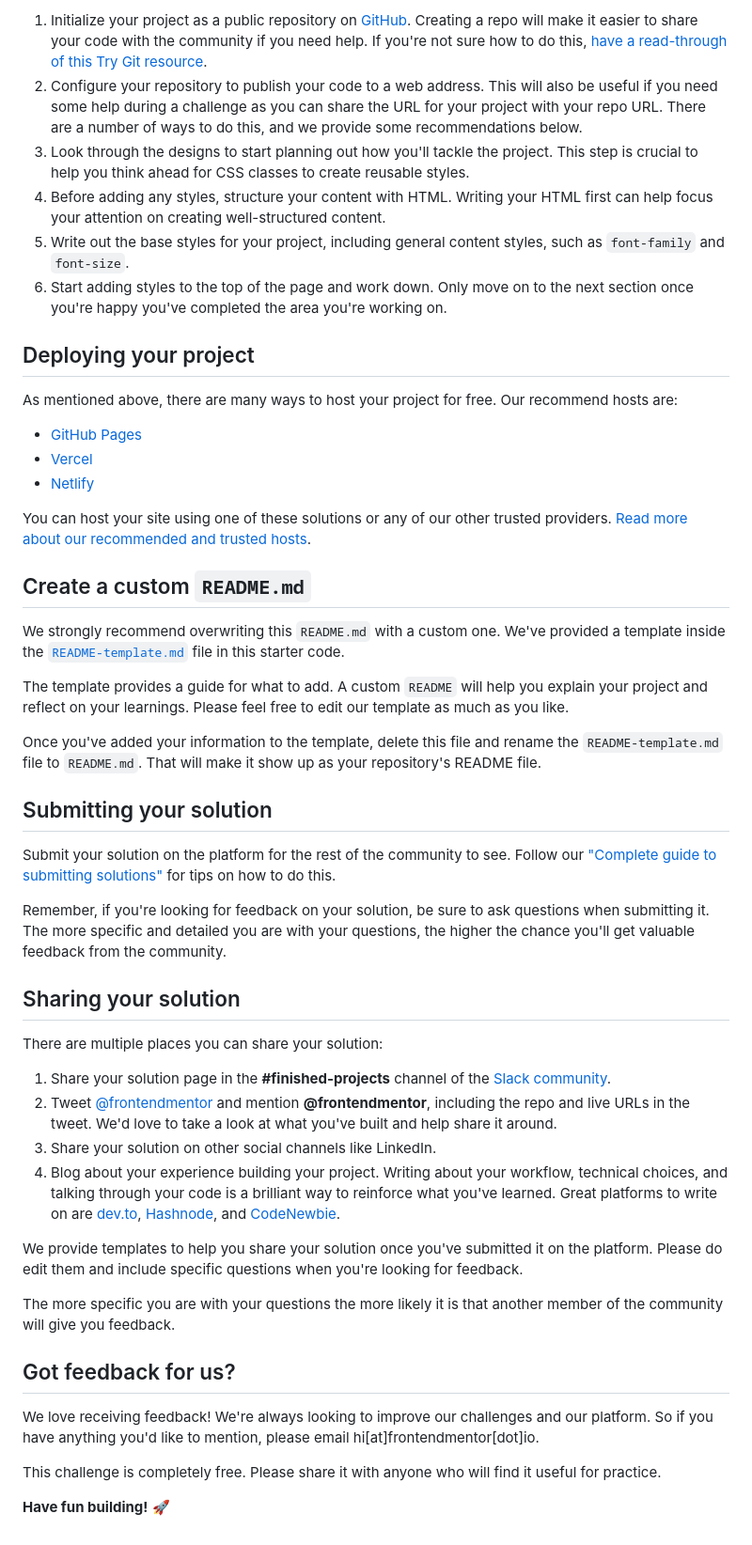
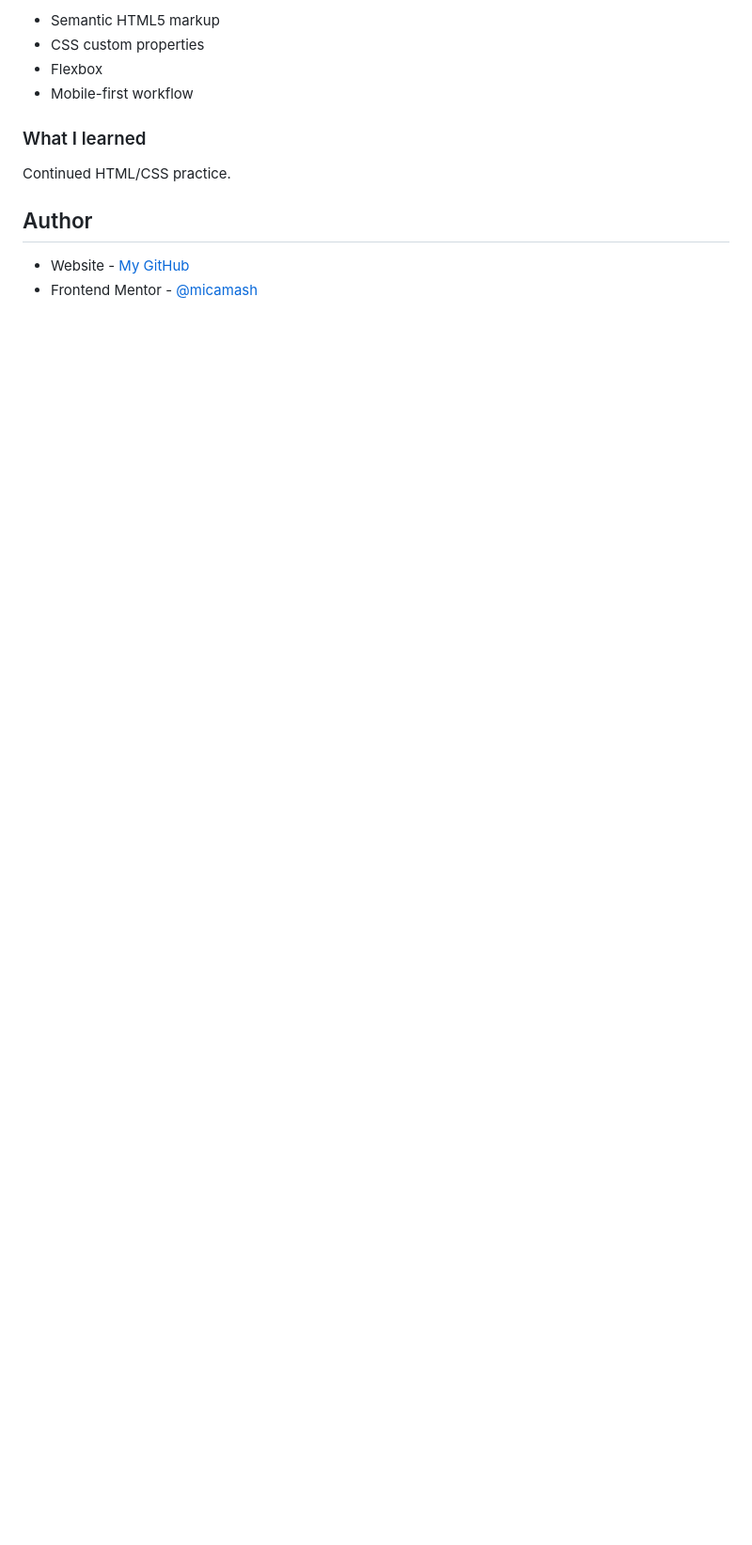
Before and after one commit to micamash/product-preview-card-component, a Markdown page: README.md, the part around the change printed below. Shown: that part at 94% size. Rendered like a GitHub page; blank space fills up the shorter version.

```diff
--- a/README.md
+++ b/README.md
@@ -41,52 +43,14 @@ Feel free to use any workflow that you feel comfortable with. Below is a suggest
 
-1. Initialize your project as a public repository on [GitHub](https://github.com/). Creating a repo will make it easier to share your code with the community if you need help. If you're not sure how to do this, [have a read-through of this Try Git resource](https://try.github.io/).
-2. Configure your repository to publish your code to a web address. This will also be useful if you need some help during a challenge as you can share the URL for your project with your repo URL. There are a number of ways to do this, and we provide some recommendations below.
-3. Look through the designs to start planning out how you'll tackle the project. This step is crucial to help you think ahead for CSS classes to create reusable styles.
-4. Before adding any styles, structure your content with HTML. Writing your HTML first can help focus your attention on creating well-structured content.
-5. Write out the base styles for your project, including general content styles, such as `font-family` and `font-size`.
-6. Start adding styles to the top of the page and work down. Only move on to the next section once you're happy you've completed the area you're working on.
+- Semantic HTML5 markup
+- CSS custom properties
+- Flexbox
+- Mobile-first workflow
 
-## Deploying your project
+### What I learned
 
-As mentioned above, there are many ways to host your project for free. Our recommend hosts are:
+ Continued HTML/CSS practice.
 
-- [GitHub Pages](https://pages.github.com/)
-- [Vercel](https://vercel.com/)
-- [Netlify](https://www.netlify.com/)
+## Author
 
-You can host your site using one of these solutions or any of our other trusted providers. [Read more about our recommended and trusted hosts](https://medium.com/frontend-mentor/frontend-mentor-trusted-hosting-providers-bf000dfebe).
-
-## Create a custom `README.md`
-
-We strongly recommend overwriting this `README.md` with a custom one. We've provided a template inside the [`README-template.md`](./README-template.md) file in this starter code.
-
-The template provides a guide for what to add. A custom `README` will help you explain your project and reflect on your learnings. Please feel free to edit our template as much as you like.
-
-Once you've added your information to the template, delete this file and rename the `README-template.md` file to `README.md`. That will make it show up as your repository's README file.
-
-## Submitting your solution
-
-Submit your solution on the platform for the rest of the community to see. Follow our ["Complete guide to submitting solutions"](https://medium.com/frontend-mentor/a-complete-guide-to-submitting-solutions-on-frontend-mentor-ac6384162248) for tips on how to do this.
-
-Remember, if you're looking for feedback on your solution, be sure to ask questions when submitting it. The more specific and detailed you are with your questions, the higher the chance you'll get valuable feedback from the community.
-
-## Sharing your solution
-
-There are multiple places you can share your solution:
-
-1. Share your solution page in the **#finished-projects** channel of the [Slack community](https://www.frontendmentor.io/slack).
-2. Tweet [@frontendmentor](https://twitter.com/frontendmentor) and mention **@frontendmentor**, including the repo and live URLs in the tweet. We'd love to take a look at what you've built and help share it around.
-3. Share your solution on other social channels like LinkedIn.
-4. Blog about your experience building your project. Writing about your workflow, technical choices, and talking through your code is a brilliant way to reinforce what you've learned. Great platforms to write on are [dev.to](https://dev.to/), [Hashnode](https://hashnode.com/), and [CodeNewbie](https://community.codenewbie.org/).
-
-We provide templates to help you share your solution once you've submitted it on the platform. Please do edit them and include specific questions when you're looking for feedback.
-
-The more specific you are with your questions the more likely it is that another member of the community will give you feedback.
-
-## Got feedback for us?
-
-We love receiving feedback! We're always looking to improve our challenges and our platform. So if you have anything you'd like to mention, please email hi[at]frontendmentor[dot]io.
-
-This challenge is completely free. Please share it with anyone who will find it useful for practice.
-
-**Have fun building!** 🚀
+- Website - [My GitHub](https://github.com/micamash)
+- Frontend Mentor - [@micamash](https://www.frontendmentor.io/profile/yourusername)
```
Also changed, not shown: other parts of README.md (+24 -22 lines), README-template.md (deleted, +0 -111 lines), style-guide.md (deleted, +0 -35 lines), images/favicon-32x32.png (deleted), images/lrg-screen.png (added), images/small-screen.png (added).
